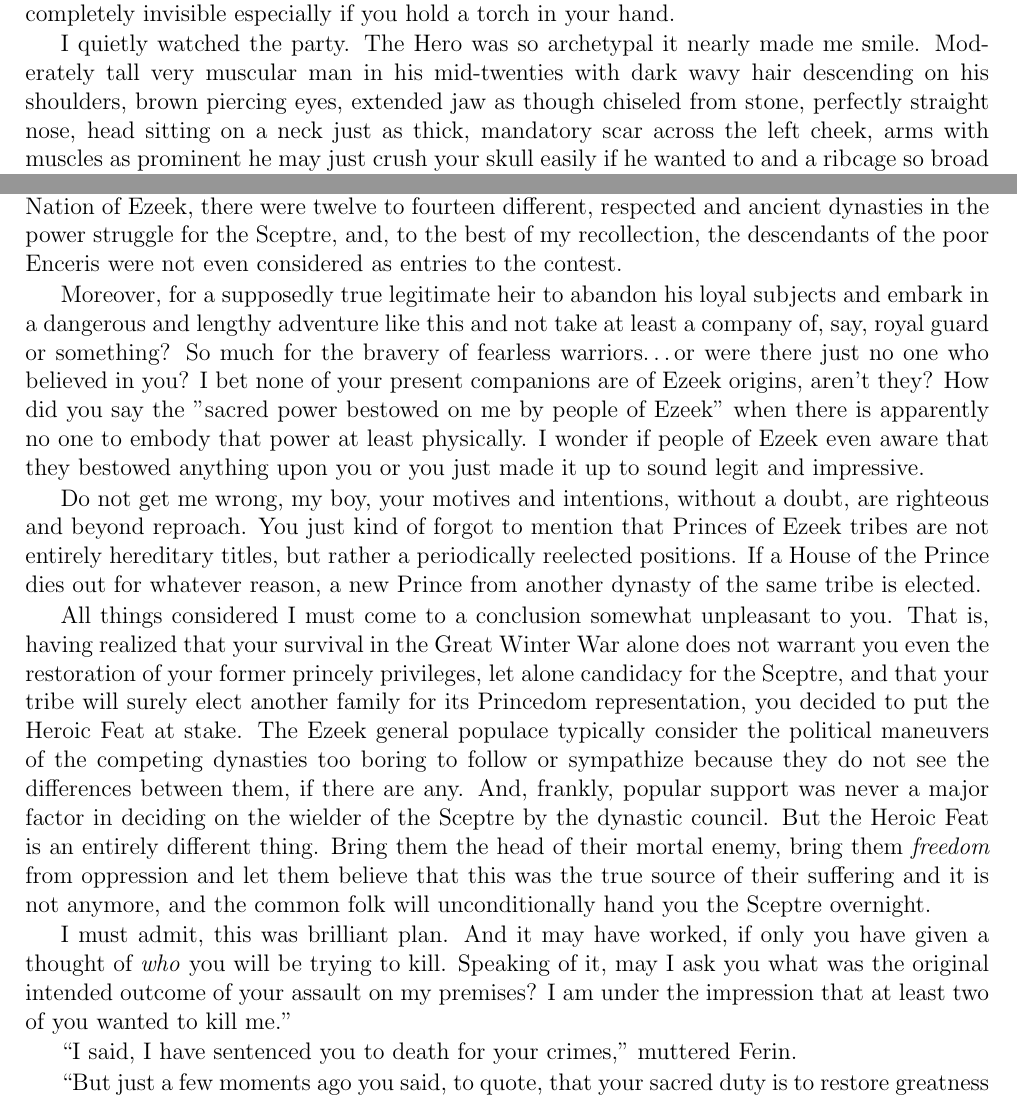
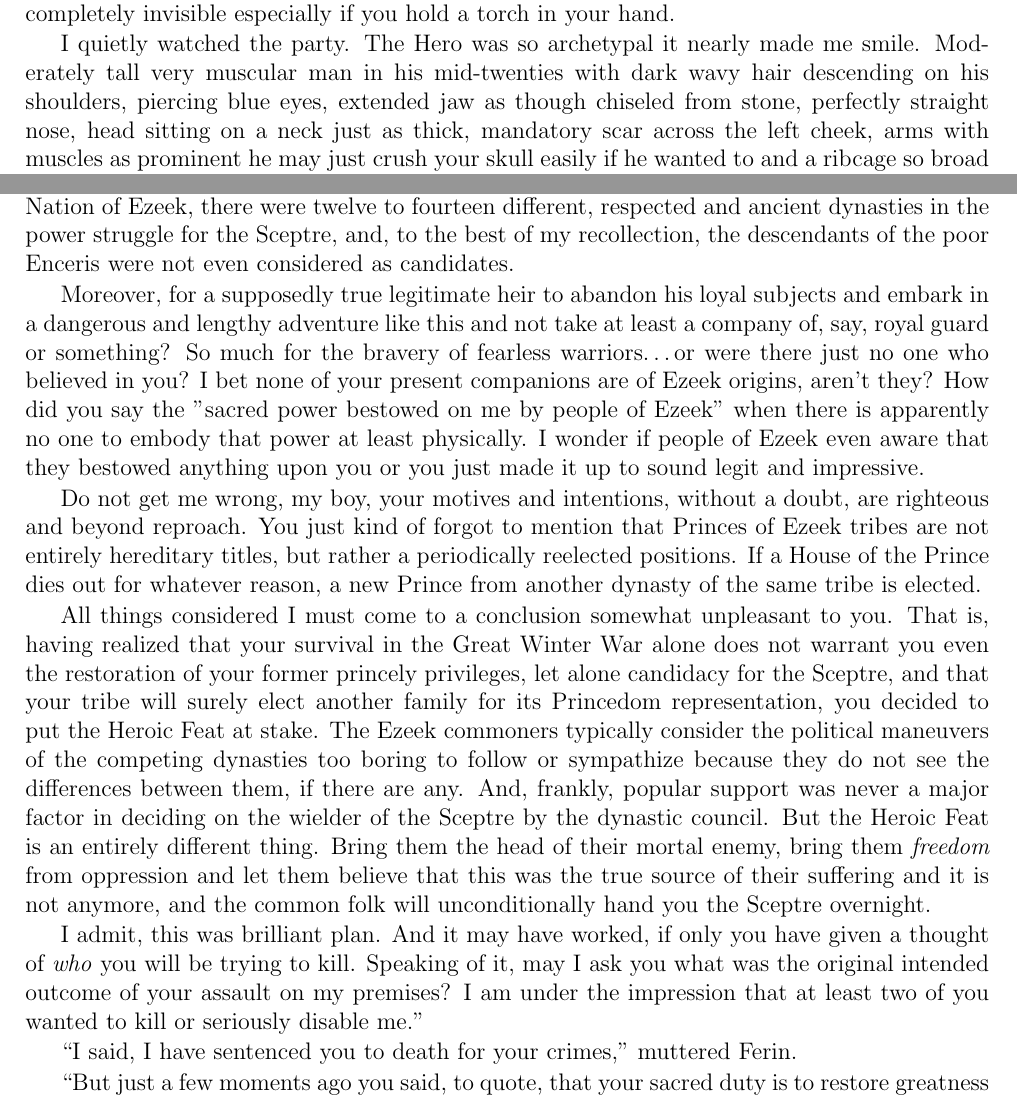
Before and after one commit to UrsusArctos/darkdefeat, a LaTeX thesis (tdd.tex, which reads 1-chap.tex): two parts of pages 6 and 9 of 34, joined at a grey line, cut so that both start at the same text. Compiled offline with pdfLaTeX.

Commit message:
regular sync

```diff
--- a/1-chap.tex
+++ b/1-chap.tex
@@ -62,7 +62,7 @@ It took them ten minutes to find me and a few people with lit torches poured in
 
 Unlike most of the hallways the throne chamber’s windows were set high and close to the ceiling. The throne was traditionally situated opposite the entrance at the elevated dais and located so that rising sun will illuminate the sitting monarch giving the environment a taste of royal divinity. At other times, the chambers was meant to be lit either by torches or daylight. Neither was the case now, and if you enter the throne chamber from the much darker hallways the only things you can see at first are the windows, especially now that evening dusk was not yet over. And everything else, like the large tables to the side of the throne, were almost completely invisible especially if you hold a torch in your hand.
 
-I quietly watched the party. The Hero was so archetypal it nearly made me smile. Moderately tall very muscular man in his mid-twenties with dark wavy hair descending on his shoulders, brown piercing eyes, extended jaw as though chiseled from stone, perfectly straight nose, head sitting on a neck just as thick, mandatory scar across the left cheek, arms with muscles as prominent he may just crush your skull easily if he wanted to and a ribcage so broad it make his torso appear triangular from that distance. The Hero wielded a two-handed sword and a torch.
+I quietly watched the party. The Hero was so archetypal it nearly made me smile. Moderately tall very muscular man in his mid-twenties with dark wavy hair descending on his shoulders, piercing blue eyes, extended jaw as though chiseled from stone, perfectly straight nose, head sitting on a neck just as thick, mandatory scar across the left cheek, arms with muscles as prominent he may just crush your skull easily if he wanted to and a ribcage so broad it make his torso appear triangular from that distance. The Hero wielded a two-handed sword and a torch.
 
 Standing right next to him was much taller and skinnier man covered in leather armor and wearing fur hat, his branch-like limbs wielding an armed and cocked crossbow in a ready to shoot position.
 
@@ -156,15 +156,15 @@ Still none of them moved or said a word. They knew and felt that something was v
 
 Priest startled again and moved his gaze from the chalice to his hands. At that moment, he was, almost literally, the embodiment of "being uncomfortable" concept.
 
-\say{Dear Ferin,} I started, \say{you claim to be the only legitimate remaining heir to the Sceptre of Ezeek. Are you sure of this? And how exactly you are sure of this? I find that part of your speech particularly hard to believe. Because last time I checked the political landscape of the Nation of Ezeek, there were twelve to fourteen different, respected and ancient dynasties in the power struggle for the Sceptre, and, to the best of my recollection, the descendants of the poor Enceris were not even considered as entries to the contest.
+\say{Dear Ferin,} I started, \say{you claim to be the only legitimate remaining heir to the Sceptre of Ezeek. Are you sure of this? And how exactly you are sure of this? I find that part of your speech particularly hard to believe. Because last time I checked the political landscape of the Nation of Ezeek, there were twelve to fourteen different, respected and ancient dynasties in the power struggle for the Sceptre, and, to the best of my recollection, the descendants of the poor Enceris were not even considered as candidates.
 
 Moreover, for a supposedly true legitimate heir to abandon his loyal subjects and embark in a dangerous and lengthy adventure like this and not take at least a company of, say, royal guard or something? So much for the bravery of fearless warriors\dots or were there just no one who believed in you? I bet none of your present companions are of Ezeek origins, aren't they? How did you say the "sacred power bestowed on me by people of Ezeek" when there is apparently no one to embody that power at least physically. I wonder if people of Ezeek even aware that they bestowed anything upon you or you just made it up to sound legit and impressive.
 
 Do not get me wrong, my boy, your motives and intentions, without a doubt, are righteous and beyond reproach. You just kind of forgot to mention that Princes of Ezeek tribes are not entirely hereditary titles, but rather a periodically reelected positions. If a House of the Prince dies out for whatever reason, a new Prince from another dynasty of the same tribe is elected.
 
-All things considered I must come to a conclusion somewhat unpleasant to you. That is, having realized that your survival in the Great Winter War alone does not warrant you even the restoration of your former princely privileges, let alone candidacy for the Sceptre, and that your tribe will surely elect another family for its Princedom representation, you decided to put the Heroic Feat at stake. The Ezeek general populace typically consider the political maneuvers of the competing dynasties too boring to follow or sympathize because they do not see the differences between them, if there are any. And, frankly, popular support was never a major factor in deciding on the wielder of the Sceptre by the dynastic council. But the Heroic Feat is an entirely different thing. Bring them the head of their mortal enemy, bring them \textit{freedom} from oppression and let them believe that this was the true source of their suffering and it is not anymore, and the common folk will unconditionally hand you the Sceptre overnight.
+All things considered I must come to a conclusion somewhat unpleasant to you. That is, having realized that your survival in the Great Winter War alone does not warrant you even the restoration of your former princely privileges, let alone candidacy for the Sceptre, and that your tribe will surely elect another family for its Princedom representation, you decided to put the Heroic Feat at stake. The Ezeek commoners typically consider the political maneuvers of the competing dynasties too boring to follow or sympathize because they do not see the differences between them, if there are any. And, frankly, popular support was never a major factor in deciding on the wielder of the Sceptre by the dynastic council. But the Heroic Feat is an entirely different thing. Bring them the head of their mortal enemy, bring them \textit{freedom} from oppression and let them believe that this was the true source of their suffering and it is not anymore, and the common folk will unconditionally hand you the Sceptre overnight.
 
-I must admit, this was brilliant plan. And it may have worked, if only you have given a thought of \textit{who} you will be trying to kill. Speaking of it, may I ask you what was the original intended outcome of your assault on my premises? I am under the impression that at least two of you wanted to kill me.}
+I admit, this was brilliant plan. And it may have worked, if only you have given a thought of \textit{who} you will be trying to kill. Speaking of it, may I ask you what was the original intended outcome of your assault on my premises? I am under the impression that at least two of you wanted to kill or seriously disable me.}
 
 \say{I said, I have sentenced you to death for your crimes,} muttered Ferin.
 
```
Also changed, not shown: todo.txt (+3 -0 lines).
